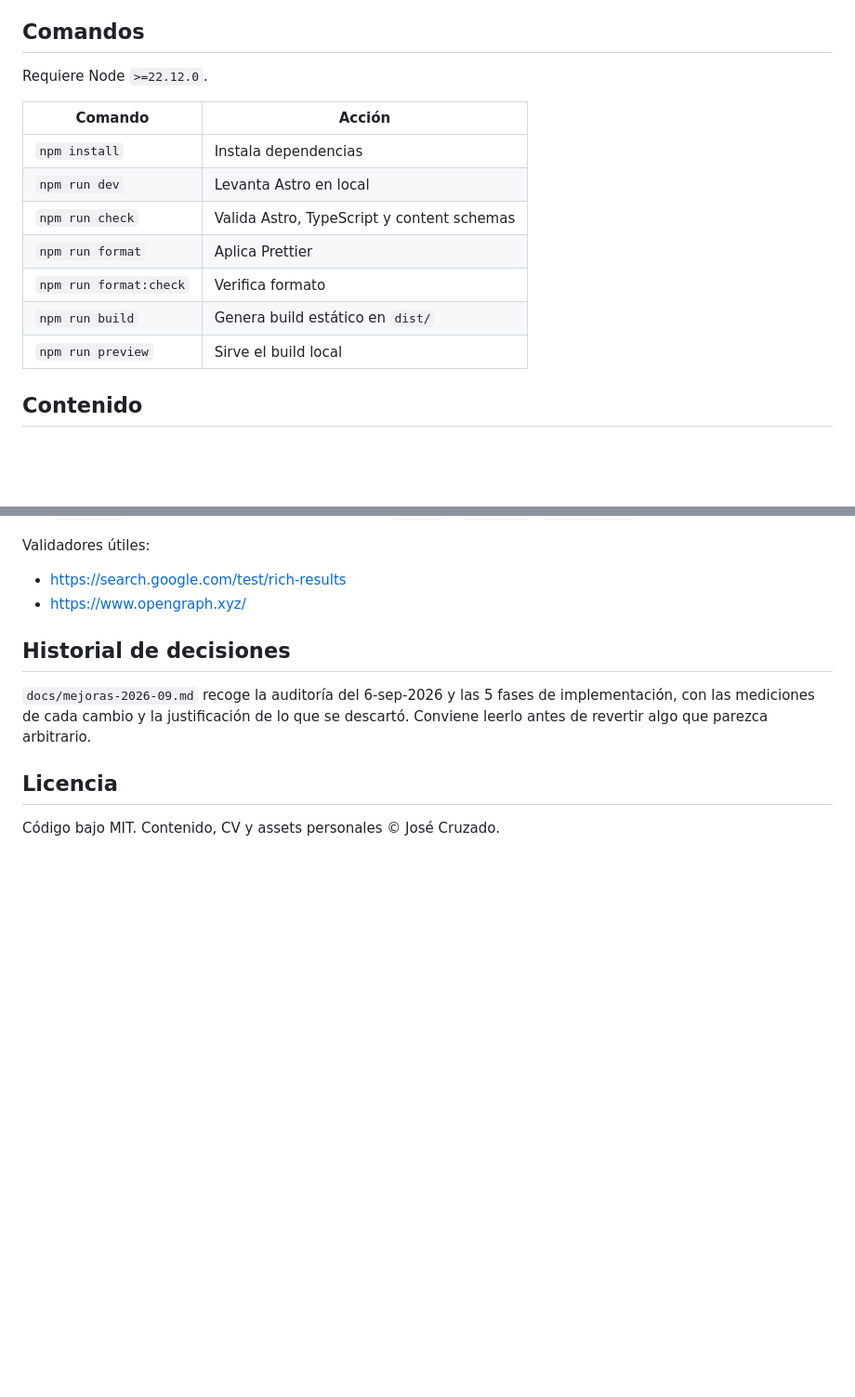
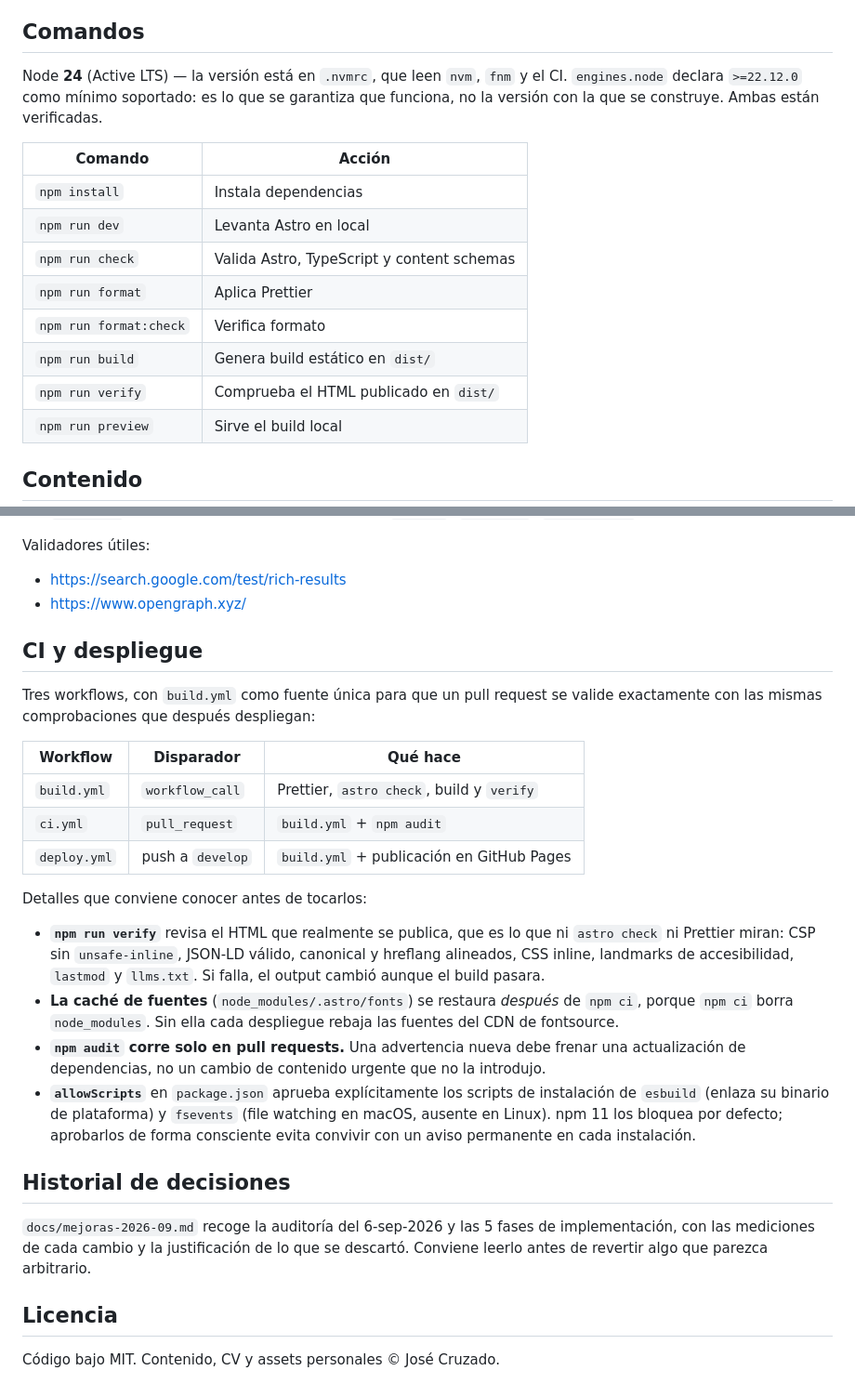
Before and after one commit to josecruzado/josecruzado.github.io, a Markdown page: README.md, 2 parts joined by grey strips. Shown at 93% size. Rendered like a GitHub page; blank space fills up the shorter version.

```diff
--- a/README.md
+++ b/README.md
@@ -62,7 +62,10 @@ src/
 
 ## Comandos
 
-Requiere Node `>=22.12.0`.
+Node **24** (Active LTS) — la versión está en `.nvmrc`, que leen `nvm`,
+`fnm` y el CI. `engines.node` declara `>=22.12.0` como mínimo soportado:
+es lo que se garantiza que funciona, no la versión con la que se
+construye. Ambas están verificadas.
 
 | Comando                | Acción                                     |
 | ---------------------- | ------------------------------------------ |
@@ -72,6 +75,7 @@ Requiere Node `>=22.12.0`.
 | `npm run format`       | Aplica Prettier                            |
 | `npm run format:check` | Verifica formato                           |
 | `npm run build`        | Genera build estático en `dist/`           |
+| `npm run verify`       | Comprueba el HTML publicado en `dist/`     |
 | `npm run preview`      | Sirve el build local                       |
 
 ## Contenido
@@ -131,6 +135,37 @@ Validadores útiles:
 - https://search.google.com/test/rich-results
 - https://www.opengraph.xyz/
 
+## CI y despliegue
+
+Tres workflows, con `build.yml` como fuente única para que un pull
+request se valide exactamente con las mismas comprobaciones que después
+despliegan:
+
+| Workflow     | Disparador       | Qué hace                                  |
+| ------------ | ---------------- | ----------------------------------------- |
+| `build.yml`  | `workflow_call`  | Prettier, `astro check`, build y `verify` |
+| `ci.yml`     | `pull_request`   | `build.yml` + `npm audit`                 |
+| `deploy.yml` | push a `develop` | `build.yml` + publicación en GitHub Pages |
+
+Detalles que conviene conocer antes de tocarlos:
+
+- **`npm run verify`** revisa el HTML que realmente se publica, que es
+  lo que ni `astro check` ni Prettier miran: CSP sin `unsafe-inline`,
+  JSON-LD válido, canonical y hreflang alineados, CSS inline, landmarks
+  de accesibilidad, `lastmod` y `llms.txt`. Si falla, el output cambió
+  aunque el build pasara.
+- **La caché de fuentes** (`node_modules/.astro/fonts`) se restaura
+  _después_ de `npm ci`, porque `npm ci` borra `node_modules`. Sin ella
+  cada despliegue rebaja las fuentes del CDN de fontsource.
+- **`npm audit` corre solo en pull requests.** Una advertencia nueva debe
+  frenar una actualización de dependencias, no un cambio de contenido
+  urgente que no la introdujo.
+- **`allowScripts`** en `package.json` aprueba explícitamente los scripts
+  de instalación de `esbuild` (enlaza su binario de plataforma) y
+  `fsevents` (file watching en macOS, ausente en Linux). npm 11 los
+  bloquea por defecto; aprobarlos de forma consciente evita convivir con
+  un aviso permanente en cada instalación.
+
 ## Historial de decisiones
 
 `docs/mejoras-2026-09.md` recoge la auditoría del 6-sep-2026 y las 5
```
Also changed, not shown: docs/mejoras-2026-09.md (+58 -0 lines).
